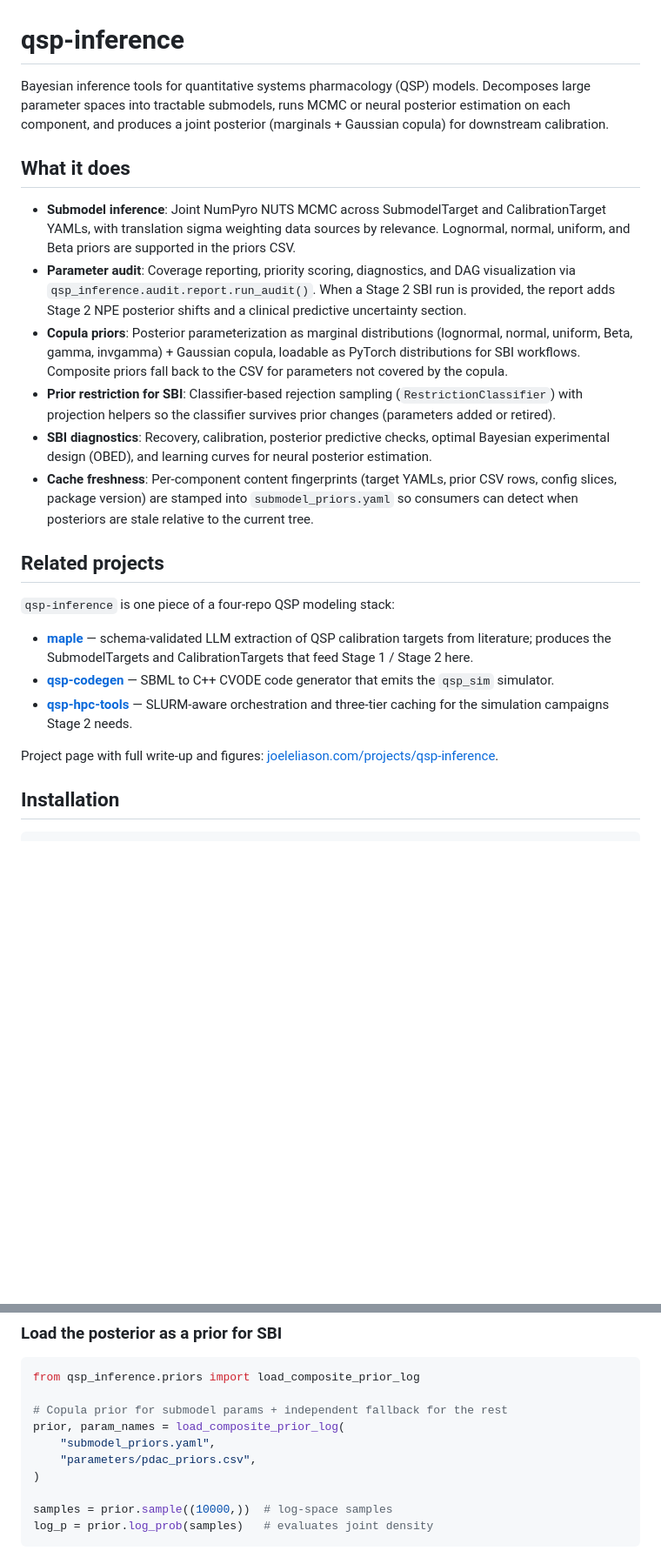
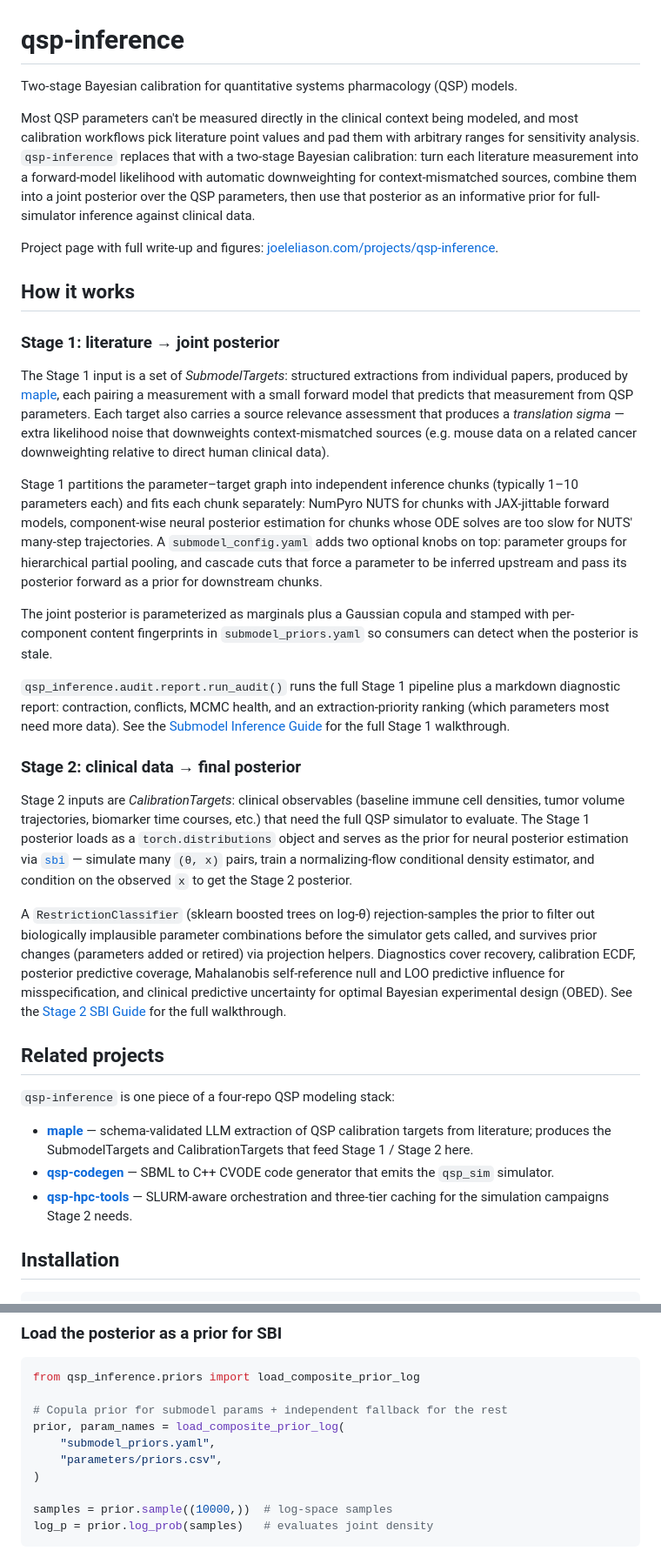
Before and after one commit to popellab/qsp-inference, a Markdown page: README.md, 2 parts joined by grey strips. Shown at 87% size. Rendered like a GitHub page; blank space fills up the shorter version.

Commit message:
readme: rewrite lead and 'How it works' to match project page narrative
- Two-paragraph lead: states the QSP calibration problem (literature
  point values + arbitrary ranges) and the two-stage Bayesian answer
- Replace feature-list 'What it does' with two narrative subsections
  per stage, each linking to its existing detailed guide
- Fix Stage 1 description: NUTS runs over SubmodelTargets only;
  CalibrationTargets feed Stage 2. NPE-on-slow-ODE-chunks is the
  fallback for chunks where the ODE solve makes NUTS impractical
- Surface parameter groups + cascade cuts (submodel_config knobs)
  and the misspecification diagnostics, which were missing
- Drop the PDAC-specific filename from the load_composite_prior_log
  example so it doesn't read project-specific

```diff
--- a/README.md
+++ b/README.md
@@ -1,15 +1,28 @@
 # qsp-inference
 
-Bayesian inference tools for quantitative systems pharmacology (QSP) models. Decomposes large parameter spaces into tractable submodels, runs MCMC or neural posterior estimation on each component, and produces a joint posterior (marginals + Gaussian copula) for downstream calibration.
+Two-stage Bayesian calibration for quantitative systems pharmacology (QSP) models.
 
-## What it does
+Most QSP parameters can't be measured directly in the clinical context being modeled, and most calibration workflows pick literature point values and pad them with arbitrary ranges for sensitivity analysis. `qsp-inference` replaces that with a two-stage Bayesian calibration: turn each literature measurement into a forward-model likelihood with automatic downweighting for context-mismatched sources, combine them into a joint posterior over the QSP parameters, then use that posterior as an informative prior for full-simulator inference against clinical data.
 
-- **Submodel inference**: Joint NumPyro NUTS MCMC across SubmodelTarget and CalibrationTarget YAMLs, with translation sigma weighting data sources by relevance. Lognormal, normal, uniform, and Beta priors are supported in the priors CSV.
-- **Parameter audit**: Coverage reporting, priority scoring, diagnostics, and DAG visualization via `qsp_inference.audit.report.run_audit()`. When a Stage 2 SBI run is provided, the report adds Stage 2 NPE posterior shifts and a clinical predictive uncertainty section.
-- **Copula priors**: Posterior parameterization as marginal distributions (lognormal, normal, uniform, Beta, gamma, invgamma) + Gaussian copula, loadable as PyTorch distributions for SBI workflows. Composite priors fall back to the CSV for parameters not covered by the copula.
-- **Prior restriction for SBI**: Classifier-based rejection sampling (`RestrictionClassifier`) with projection helpers so the classifier survives prior changes (parameters added or retired).
-- **SBI diagnostics**: Recovery, calibration, posterior predictive checks, optimal Bayesian experimental design (OBED), and learning curves for neural posterior estimation.
-- **Cache freshness**: Per-component content fingerprints (target YAMLs, prior CSV rows, config slices, package version) are stamped into `submodel_priors.yaml` so consumers can detect when posteriors are stale relative to the current tree.
+Project page with full write-up and figures: [joeleliason.com/projects/qsp-inference](https://joeleliason.com/projects/qsp-inference/).
+
+## How it works
+
+### Stage 1: literature → joint posterior
+
+The Stage 1 input is a set of *SubmodelTargets*: structured extractions from individual papers, produced by [maple](https://github.com/popellab/maple), each pairing a measurement with a small forward model that predicts that measurement from QSP parameters. Each target also carries a source relevance assessment that produces a *translation sigma* — extra likelihood noise that downweights context-mismatched sources (e.g. mouse data on a related cancer downweighting relative to direct human clinical data).
+
+Stage 1 partitions the parameter–target graph into independent inference chunks (typically 1–10 parameters each) and fits each chunk separately: NumPyro NUTS for chunks with JAX-jittable forward models, component-wise neural posterior estimation for chunks whose ODE solves are too slow for NUTS' many-step trajectories. A `submodel_config.yaml` adds two optional knobs on top: parameter groups for hierarchical partial pooling, and cascade cuts that force a parameter to be inferred upstream and pass its posterior forward as a prior for downstream chunks.
+
+The joint posterior is parameterized as marginals plus a Gaussian copula and stamped with per-component content fingerprints in `submodel_priors.yaml` so consumers can detect when the posterior is stale.
+
+`qsp_inference.audit.report.run_audit()` runs the full Stage 1 pipeline plus a markdown diagnostic report: contraction, conflicts, MCMC health, and an extraction-priority ranking (which parameters most need more data). See the [Submodel Inference Guide](docs/submodel-inference-guide.md) for the full Stage 1 walkthrough.
+
+### Stage 2: clinical data → final posterior
+
+Stage 2 inputs are *CalibrationTargets*: clinical observables (baseline immune cell densities, tumor volume trajectories, biomarker time courses, etc.) that need the full QSP simulator to evaluate. The Stage 1 posterior loads as a `torch.distributions` object and serves as the prior for neural posterior estimation via [`sbi`](https://sbi-dev.github.io/sbi/) — simulate many `(θ, x)` pairs, train a normalizing-flow conditional density estimator, and condition on the observed `x` to get the Stage 2 posterior.
+
+A `RestrictionClassifier` (sklearn boosted trees on log-θ) rejection-samples the prior to filter out biologically implausible parameter combinations before the simulator gets called, and survives prior changes (parameters added or retired) via projection helpers. Diagnostics cover recovery, calibration ECDF, posterior predictive coverage, Mahalanobis self-reference null and LOO predictive influence for misspecification, and clinical predictive uncertainty for optimal Bayesian experimental design (OBED). See the [Stage 2 SBI Guide](docs/stage2-sbi-guide.md) for the full walkthrough.
 
 ## Related projects
 
@@ -18,8 +31,6 @@ Bayesian inference tools for quantitative systems pharmacology (QSP) models. Dec
 - **[maple](https://github.com/popellab/maple)** — schema-validated LLM extraction of QSP calibration targets from literature; produces the SubmodelTargets and CalibrationTargets that feed Stage 1 / Stage 2 here.
 - **[qsp-codegen](https://github.com/popellab/qsp-codegen)** — SBML to C++ CVODE code generator that emits the `qsp_sim` simulator.
 - **[qsp-hpc-tools](https://github.com/popellab/qsp-hpc-tools)** — SLURM-aware orchestration and three-tier caching for the simulation campaigns Stage 2 needs.
-
-Project page with full write-up and figures: [joeleliason.com/projects/qsp-inference](https://joeleliason.com/projects/qsp-inference/).
 
 ## Installation
 
@@ -63,7 +74,7 @@ from qsp_inference.priors import load_composite_prior_log
 # Copula prior for submodel params + independent fallback for the rest
 prior, param_names = load_composite_prior_log(
     "submodel_priors.yaml",
-    "parameters/pdac_priors.csv",
+    "parameters/priors.csv",
 )
 
 samples = prior.sample((10000,))  # log-space samples
```
